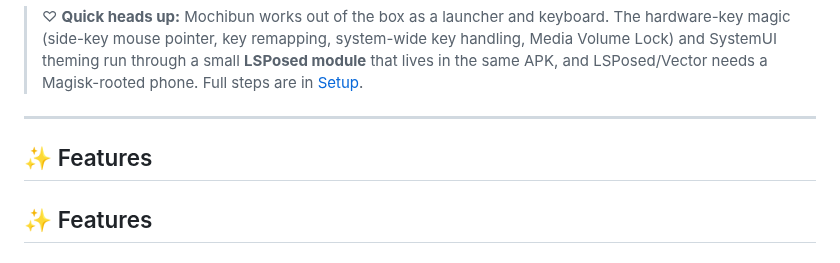
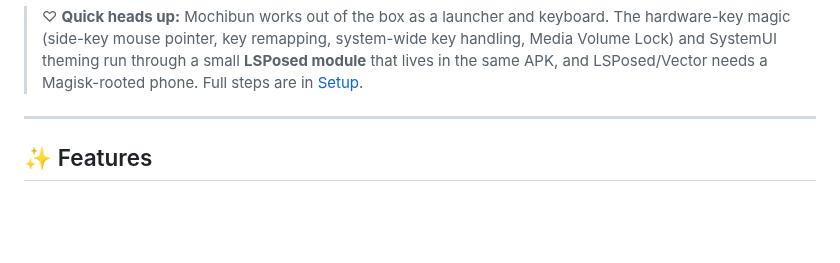
Before and after one commit to smolstinkyprincess/Mochibun, a Markdown page: README.md, the part around the change. Drawn GitHub-style; blank space fills up the shorter version.

Commit message:
Fix duplicate Features section in README
Removed duplicate 'Features' header in README.

```diff
--- a/README.md
+++ b/README.md
@@ -14,8 +14,6 @@ Lovingly tuned for the **ALT Mive Style Folder (AT-M120)**.
 > ♡ **Quick heads up:** Mochibun works out of the box as a launcher and keyboard. The hardware-key magic (side-key mouse pointer, key remapping, system-wide key handling, Media Volume Lock) and SystemUI theming run through a small **LSPosed module** that lives in the same APK, and LSPosed/Vector needs a Magisk-rooted phone. Full steps are in [Setup](#-downloads--setup).
 
 ---
-
-## ✨ Features
 
 ## ✨ Features
 
```
